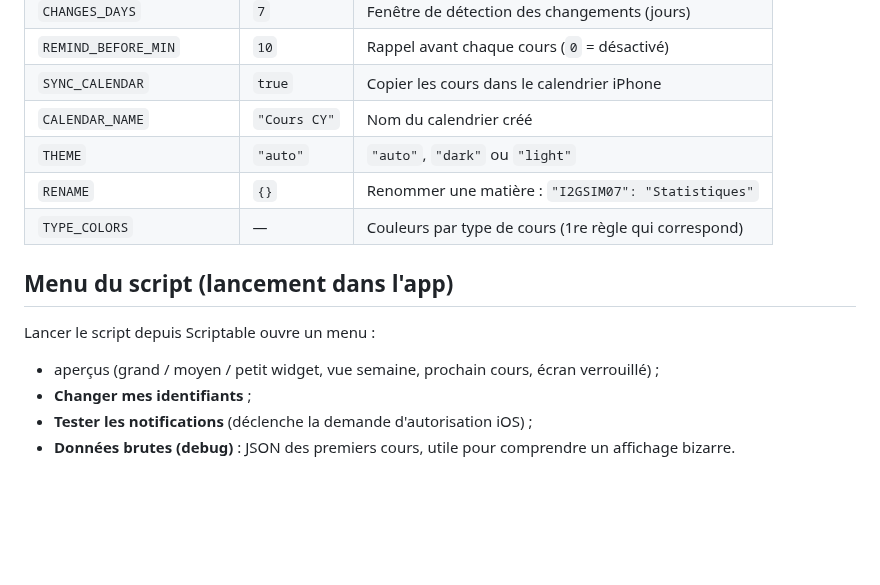
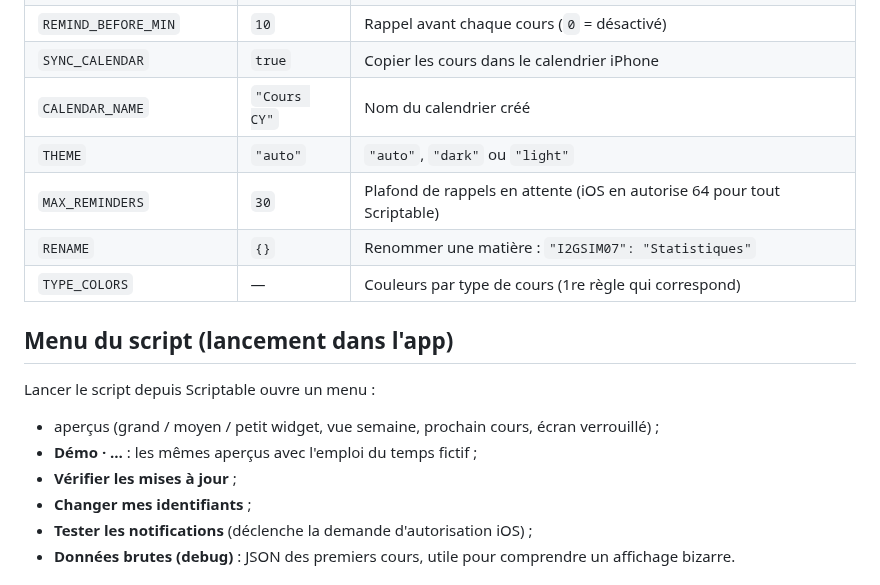
Before and after one commit to Samito-05/cy-edt-widget, a Markdown page: README.md, the part around one of its changes. Rendered like a GitHub page; blank space fills up the shorter version.

```diff
--- a/README.md
+++ b/README.md
@@ -78,6 +90,7 @@ Sur l'**écran verrouillé**, le widget affiche toujours le prochain cours et sa
 | `SYNC_CALENDAR` | `true` | Copier les cours dans le calendrier iPhone |
 | `CALENDAR_NAME` | `"Cours CY"` | Nom du calendrier créé |
 | `THEME` | `"auto"` | `"auto"`, `"dark"` ou `"light"` |
+| `MAX_REMINDERS` | `30` | Plafond de rappels en attente (iOS en autorise 64 pour tout Scriptable) |
 | `RENAME` | `{}` | Renommer une matière : `"I2GSIM07": "Statistiques"` |
 | `TYPE_COLORS` | — | Couleurs par type de cours (1re règle qui correspond) |
 
@@ -86,6 +99,8 @@ Sur l'**écran verrouillé**, le widget affiche toujours le prochain cours et sa
 Lancer le script depuis Scriptable ouvre un menu :
 
 - aperçus (grand / moyen / petit widget, vue semaine, prochain cours, écran verrouillé) ;
+- **Démo · …** : les mêmes aperçus avec l'emploi du temps fictif ;
+- **Vérifier les mises à jour** ;
 - **Changer mes identifiants** ;
 - **Tester les notifications** (déclenche la demande d'autorisation iOS) ;
 - **Données brutes (debug)** : JSON des premiers cours, utile pour comprendre un affichage bizarre.
```
Also changed, not shown: other parts of README.md (+13 -1 lines), docs/preview-dark.png, docs/preview-light.png, docs/preview-lockscreen.png, 3 other files.
